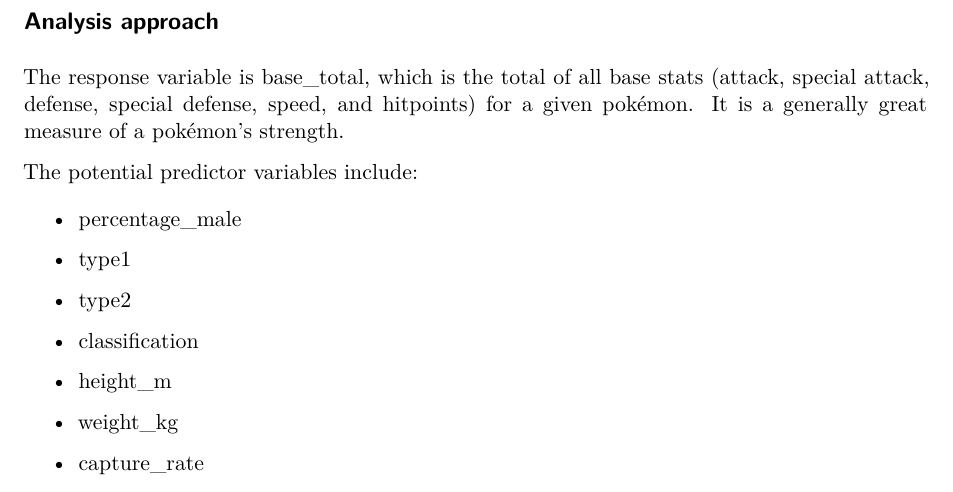
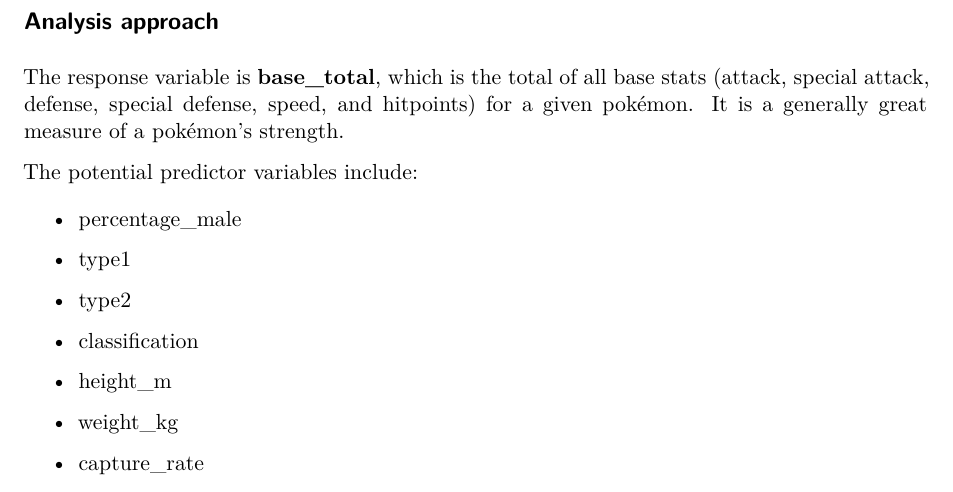
Before and after one commit to natekrall24/Pokemon-Base-Stats, a Quarto document (proposal.qmd): part of page 3 of 3, cut so that both start at the same text. Rendered offline with R 4.5, knitr and Pandoc in place of Quarto, then LaTeX, with nearby package versions.

Commit message:
part 4 done

```diff
--- a/proposal.qmd
+++ b/proposal.qmd
@@ -83,7 +83,7 @@
 
 ## Analysis approach
 
-The response variable is base_total, which is the total of all base stats (attack, special attack, defense, special defense, speed, and hitpoints) for a given pokémon. It is a generally great measure of a pokémon's strength.
+The response variable is **base_total**, which is the total of all base stats (attack, special attack, defense, special defense, speed, and hitpoints) for a given pokémon. It is a generally great measure of a pokémon's strength.
 
 The potential predictor variables include:
 
```
